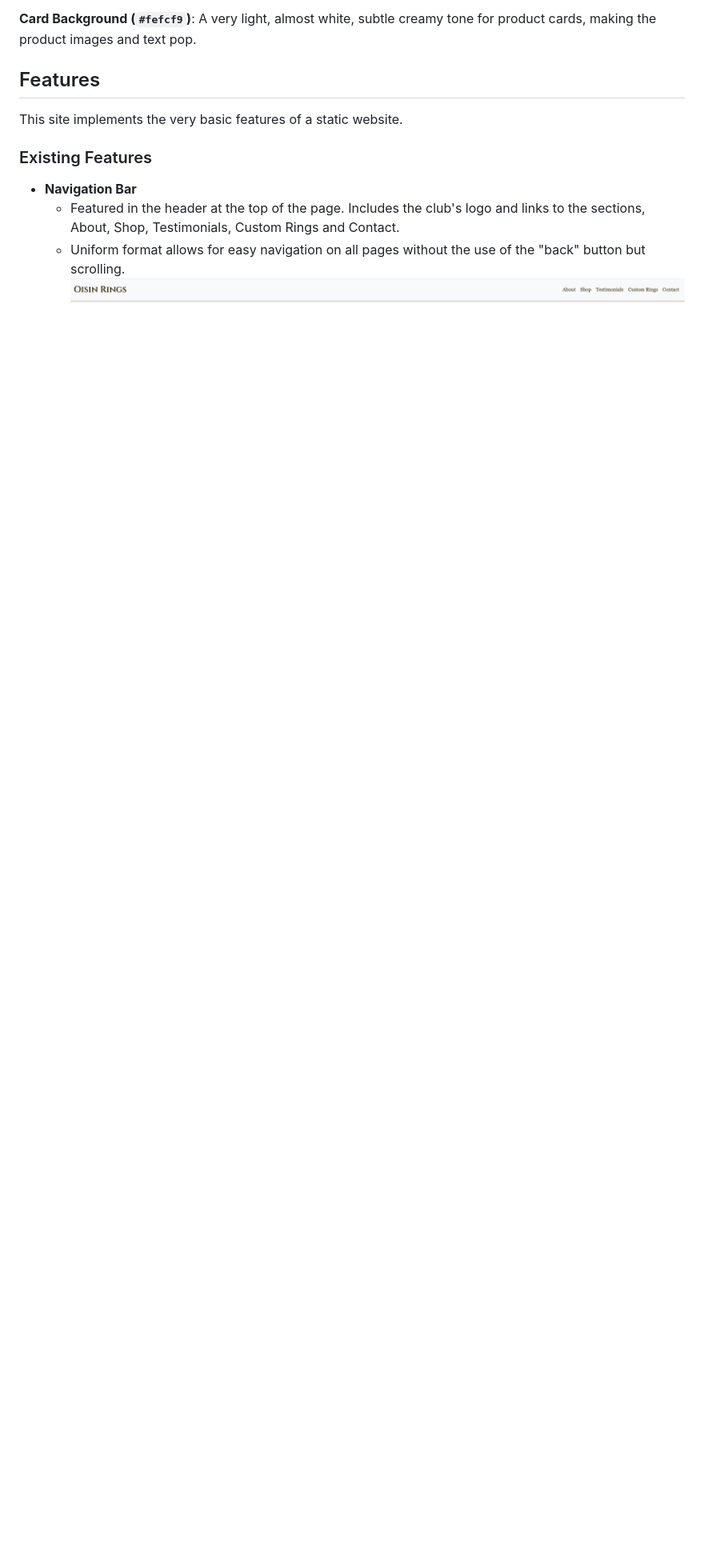
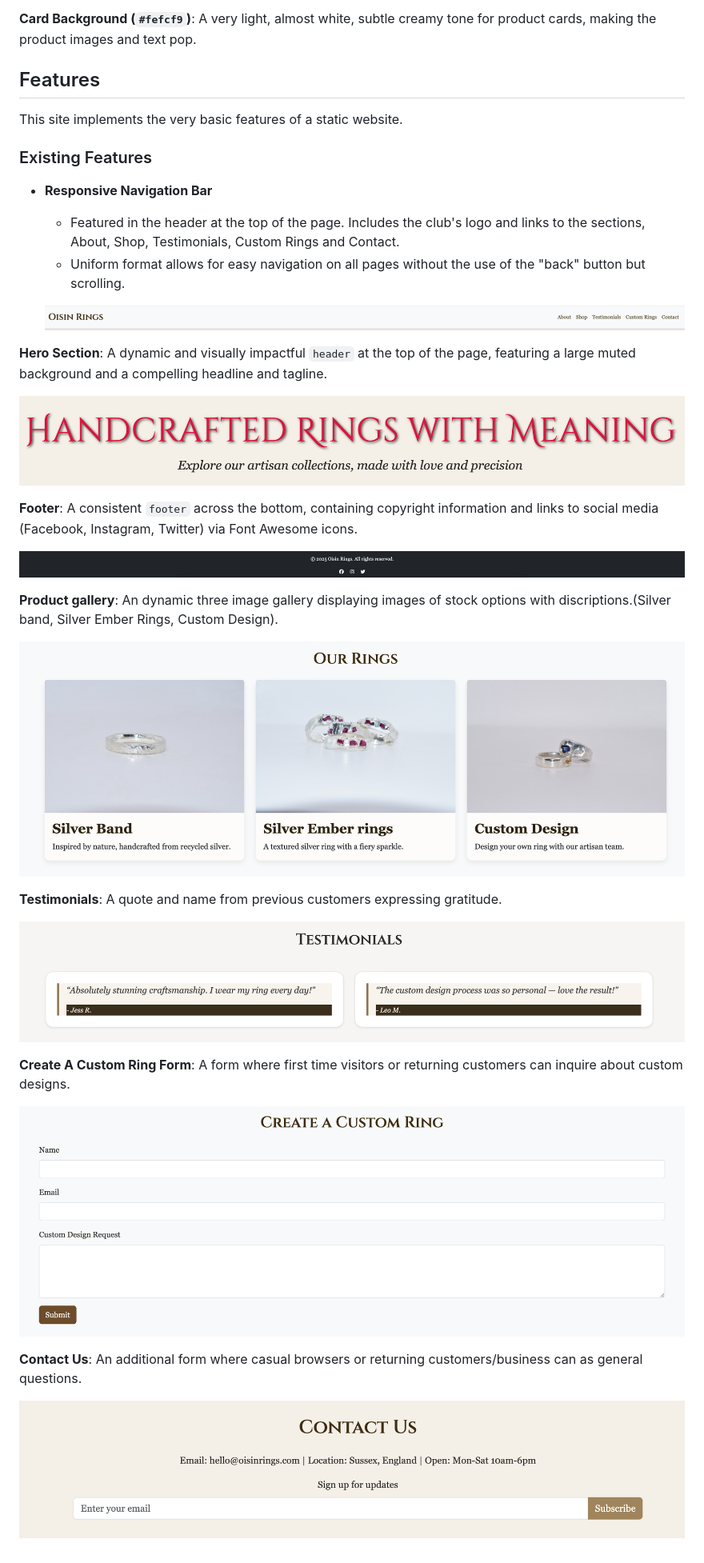
Before and after one commit to AxelAxel97/Oisin-Rings-Portfolio-1-Milestone-Project, a Markdown page: README.md, the part around the change. Shown at 80% size. Drawn GitHub-style; pictures changed too: assets/images/contact-us.png (added), assets/images/crf.png (added), assets/images/footer.png (added); blank space fills up the shorter version.

Commit message:
add exisiting features section

```diff
--- a/README.md
+++ b/README.md
@@ -64,7 +64,32 @@ View a link to the deployed site [here](https://axelaxel97.github.io/Oisin-Rings
 This site implements the very basic features of a static website.
 
 ### Existing Features
-- **Navigation Bar**
+- **Responsive Navigation Bar**
     - Featured in the header at the top of the page. Includes the club's logo and links to the sections, About, Shop,     Testimonials, Custom Rings and Contact.
     - Uniform format allows for easy navigation on all pages without the use of the "back" button but scrolling.
-    ![Oising Rings Navigation Bar](assets/images/navbar.png)
+
+    ![Oisin Rings Navigation Bar](assets/images/navbar.png)
+
+**Hero Section**: A dynamic and visually impactful `header` at the top of the page, featuring a large muted background and a compelling headline and tagline.
+
+![Oisin Rings Header & Tagline](assets/images/header.png)
+
+**Footer**: A consistent `footer` across the bottom, containing copyright information and links to social media (Facebook, Instagram, Twitter) via Font Awesome icons.
+
+![Oisin Rings Footer](assets/images/footer.png)
+
+**Product gallery**: An dynamic three image gallery displaying images of stock options with discriptions.(Silver band, Silver Ember Rings, Custom Design).
+
+![Oisin Ring Section1](assets/images/our-rings.png)
+
+**Testimonials**: A quote and name from previous customers expressing gratitude.
+
+![Oisin Ring Section2](assets/images/testimonials.png)
+
+**Create A Custom Ring Form**: A form where first time visitors or returning customers can inquire about custom designs.
+
+![Oisin Rings Section3](assets/images/crf.png)
+
+**Contact Us**: An additional form where casual browsers or returning customers/business can as general questions.
+
+![Oisin Rings Section4](assets/images/contact-us.png)
```
